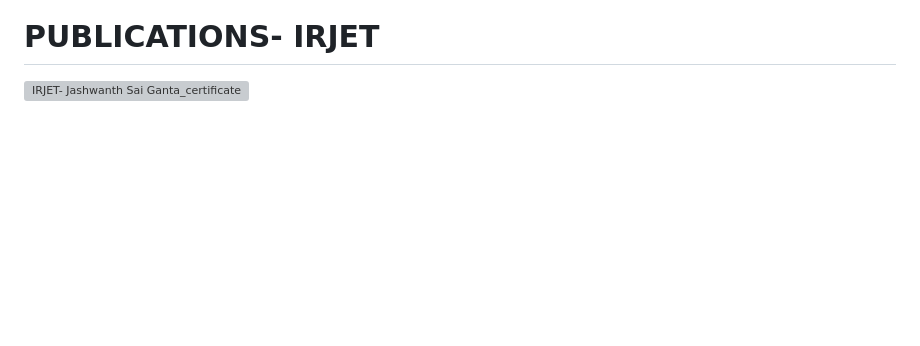
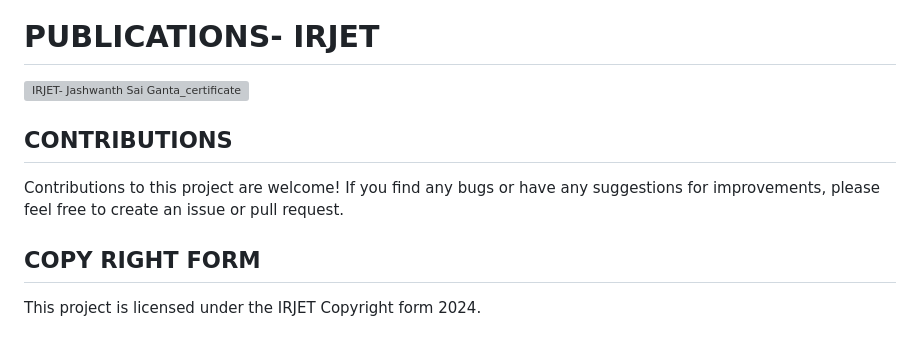
Before and after one commit to Jashwanth5558/Hemo-Tech, a Markdown page: README.md, the part around the change. Drawn GitHub-style; blank space fills up the shorter version; grey boxes are pictures that could not be loaded.

```diff
--- a/README.md
+++ b/README.md
@@ -57,3 +57,9 @@ A notable development in the realm of medical diagnostics is the suggested appro
 
 
 ![IRJET- Jashwanth Sai Ganta_certificate](https://github.com/Jashwanth5558/Hemo-Tech/assets/100793290/2323624f-372d-4dbe-8152-22a51bf00da0)
+
+## CONTRIBUTIONS
+Contributions to this project are welcome! If you find any bugs or have any suggestions for improvements, please feel free to create an issue or pull request.
+
+## COPY RIGHT FORM
+This project is licensed under the IRJET Copyright form 2024.
```
